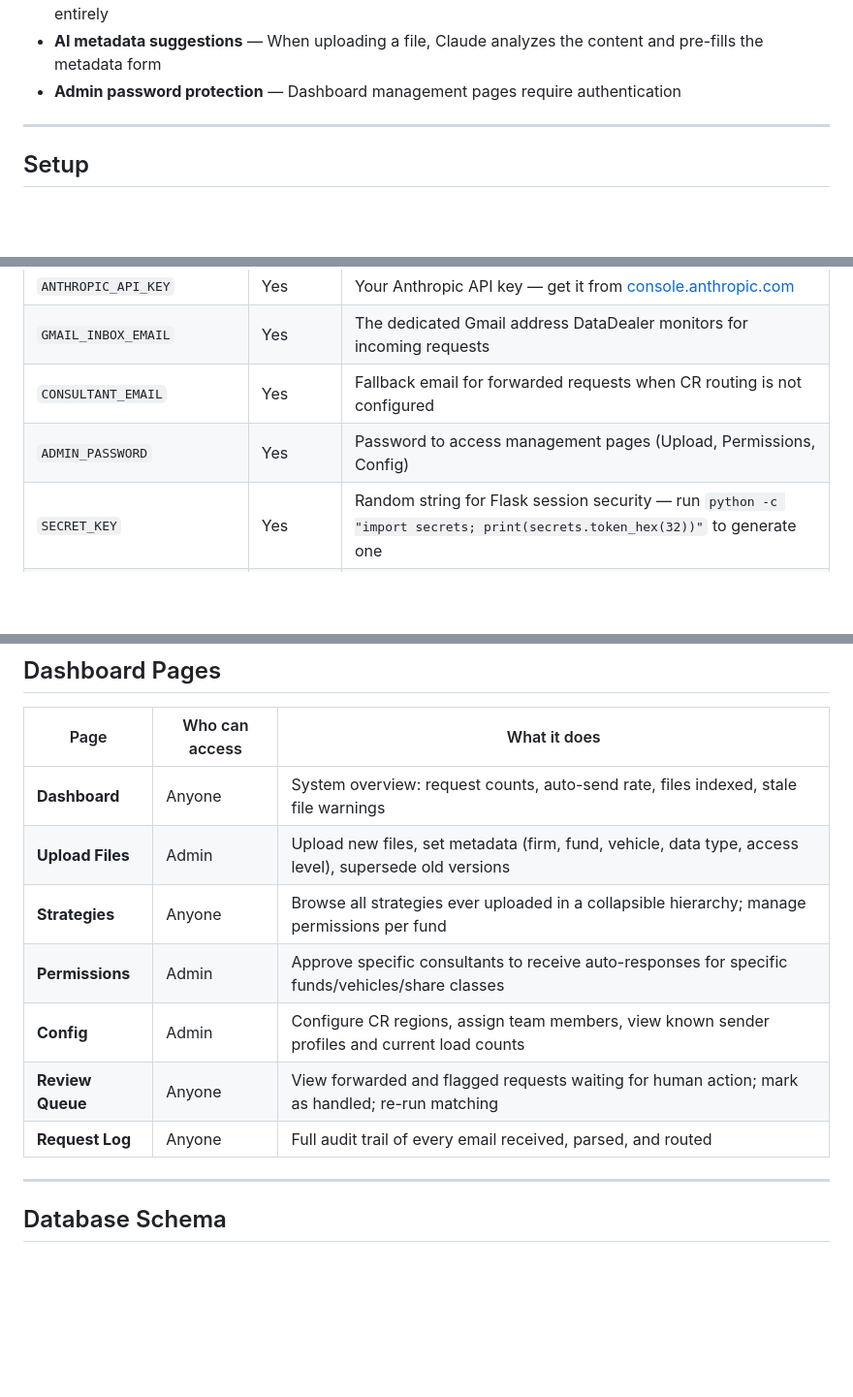
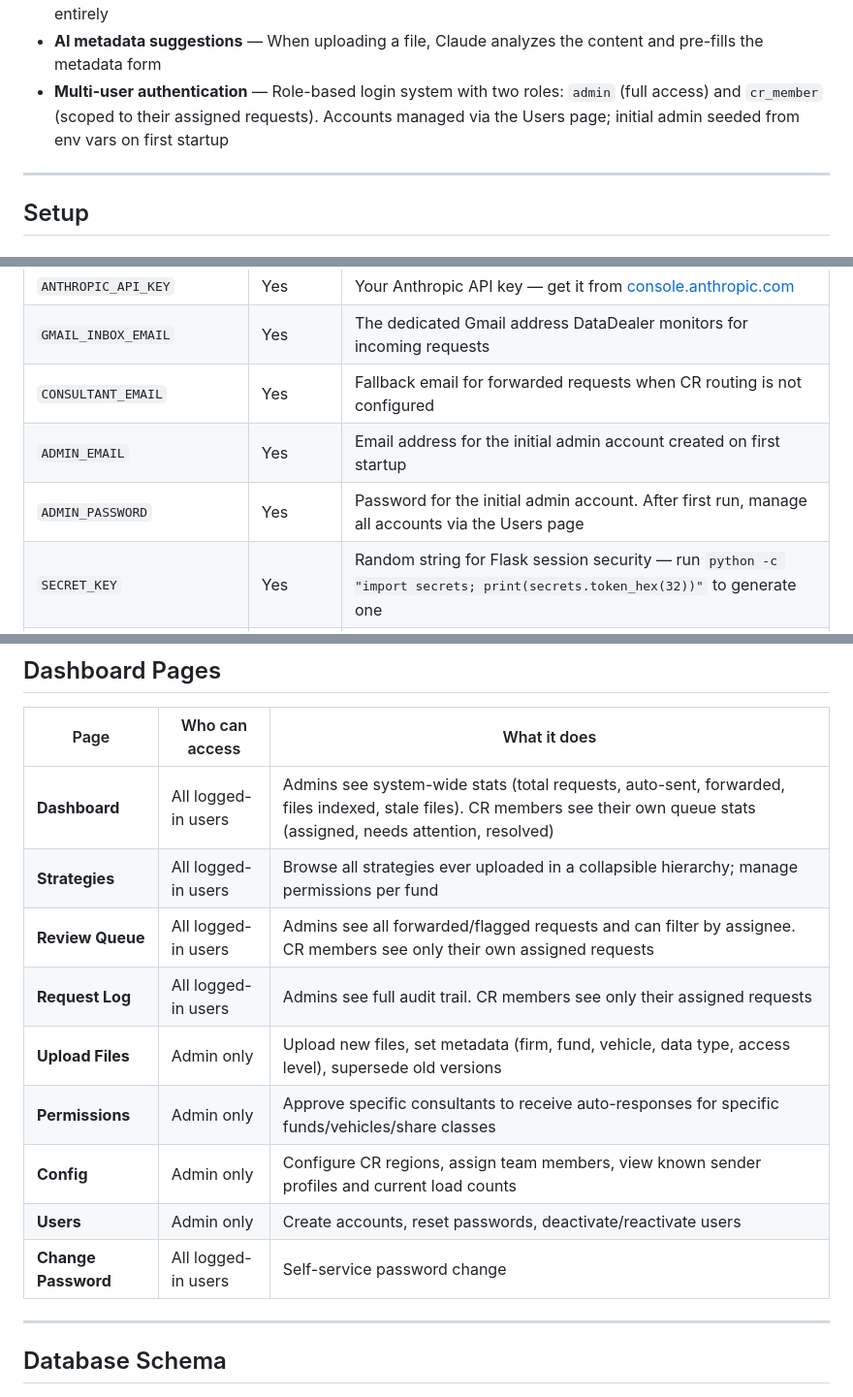
Before and after one commit to pvloiselle/dataDealer, a Markdown page: README.md, 3 parts joined by grey strips. Shown at 97% size. GitHub-like rendering; blank space fills up the shorter version.

Commit message:
Update README for multi-user auth system
- Document two roles (admin / cr_member) and role-scoped dashboard pages
- Add ADMIN_EMAIL to env var table
- Update Dashboard Pages table to reflect access controls and scoped views
- Add users table to schema reference

Co-Authored-By: Claude Sonnet 4.6 <noreply@anthropic.com>

```diff
--- a/README.md
+++ b/README.md
@@ -56,7 +56,7 @@ When multiple CR team members cover different geographic regions, DataDealer can
 - **Review queue** — Forwarded requests visible in the dashboard for human follow-up; admin can re-run matching after uploading new files
 - **Public vs. restricted files** — Public files (e.g. mutual fund factsheets) bypass the permission check entirely
 - **AI metadata suggestions** — When uploading a file, Claude analyzes the content and pre-fills the metadata form
-- **Admin password protection** — Dashboard management pages require authentication
+- **Multi-user authentication** — Role-based login system with two roles: `admin` (full access) and `cr_member` (scoped to their assigned requests). Accounts managed via the Users page; initial admin seeded from env vars on first startup
 
 ---
 
@@ -114,7 +114,8 @@ Copy `.env.example` to `.env` and fill in these values:
 | `ANTHROPIC_API_KEY` | Yes | Your Anthropic API key — get it from [console.anthropic.com](https://console.anthropic.com) |
 | `GMAIL_INBOX_EMAIL` | Yes | The dedicated Gmail address DataDealer monitors for incoming requests |
 | `CONSULTANT_EMAIL` | Yes | Fallback email for forwarded requests when CR routing is not configured |
-| `ADMIN_PASSWORD` | Yes | Password to access management pages (Upload, Permissions, Config) |
+| `ADMIN_EMAIL` | Yes | Email address for the initial admin account created on first startup |
+| `ADMIN_PASSWORD` | Yes | Password for the initial admin account. After first run, manage all accounts via the Users page |
 | `SECRET_KEY` | Yes | Random string for Flask session security — run `python -c "import secrets; print(secrets.token_hex(32))"` to generate one |
 | `SIMILARITY_THRESHOLD` | No | Minimum cosine similarity to consider a file a candidate match (default: `0.65`) |
 | `HIGH_CONFIDENCE_THRESHOLD` | No | Score above which a match triggers auto-send, assuming sender is approved and parse confidence is high (default: `0.82`) |
@@ -142,13 +143,15 @@ DataDealer will write these to the expected paths on startup if the files don't
 
 | Page | Who can access | What it does |
 |---|---|---|
-| **Dashboard** | Anyone | System overview: request counts, auto-send rate, files indexed, stale file warnings |
-| **Upload Files** | Admin | Upload new files, set metadata (firm, fund, vehicle, data type, access level), supersede old versions |
-| **Strategies** | Anyone | Browse all strategies ever uploaded in a collapsible hierarchy; manage permissions per fund |
-| **Permissions** | Admin | Approve specific consultants to receive auto-responses for specific funds/vehicles/share classes |
-| **Config** | Admin | Configure CR regions, assign team members, view known sender profiles and current load counts |
-| **Review Queue** | Anyone | View forwarded and flagged requests waiting for human action; mark as handled; re-run matching |
-| **Request Log** | Anyone | Full audit trail of every email received, parsed, and routed |
+| **Dashboard** | All logged-in users | Admins see system-wide stats (total requests, auto-sent, forwarded, files indexed, stale files). CR members see their own queue stats (assigned, needs attention, resolved) |
+| **Strategies** | All logged-in users | Browse all strategies ever uploaded in a collapsible hierarchy; manage permissions per fund |
+| **Review Queue** | All logged-in users | Admins see all forwarded/flagged requests and can filter by assignee. CR members see only their own assigned requests |
+| **Request Log** | All logged-in users | Admins see full audit trail. CR members see only their assigned requests |
+| **Upload Files** | Admin only | Upload new files, set metadata (firm, fund, vehicle, data type, access level), supersede old versions |
+| **Permissions** | Admin only | Approve specific consultants to receive auto-responses for specific funds/vehicles/share classes |
+| **Config** | Admin only | Configure CR regions, assign team members, view known sender profiles and current load counts |
+| **Users** | Admin only | Create accounts, reset passwords, deactivate/reactivate users |
+| **Change Password** | All logged-in users | Self-service password change |
 
 ---
 
```
Also changed, not shown: other parts of README.md (+1 -0 lines).
